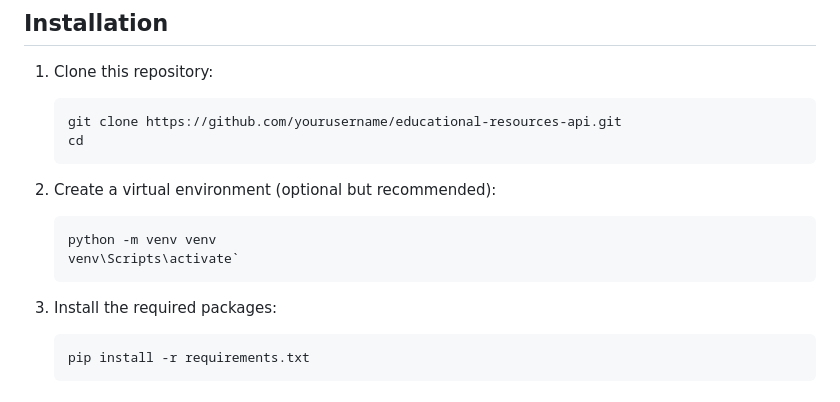
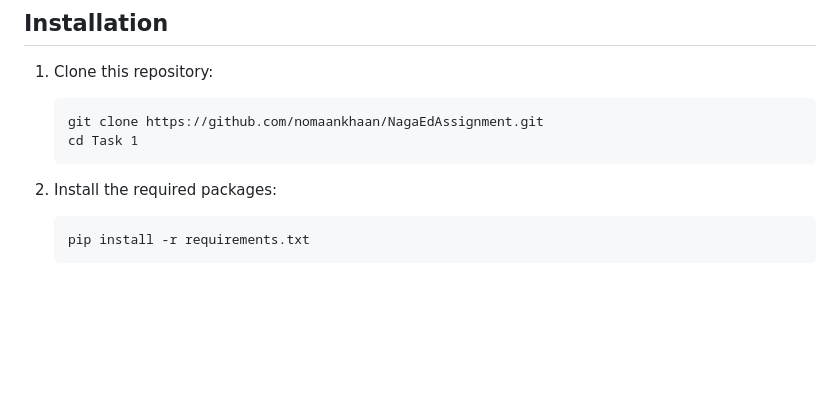
Before and after one commit to nomaankhaan/NagaEdAssignment, a Markdown page: README.md, the part around the change. Drawn GitHub-style; blank space fills up the shorter version.

````diff
--- a/README.md
+++ b/README.md
@@ -20,17 +20,11 @@ This project is a simple RESTful API for managing educational resources, specifi
 
 1. Clone this repository:
    ```
-   git clone https://github.com/yourusername/educational-resources-api.git
-   cd
+   git clone https://github.com/nomaankhaan/NagaEdAssignment.git
+   cd Task 1
    ```
 
-2. Create a virtual environment (optional but recommended):
-   ```
-   python -m venv venv
-   venv\Scripts\activate`
-   ```
-
-3. Install the required packages:
+2. Install the required packages:
    ```
    pip install -r requirements.txt
    ```
````
